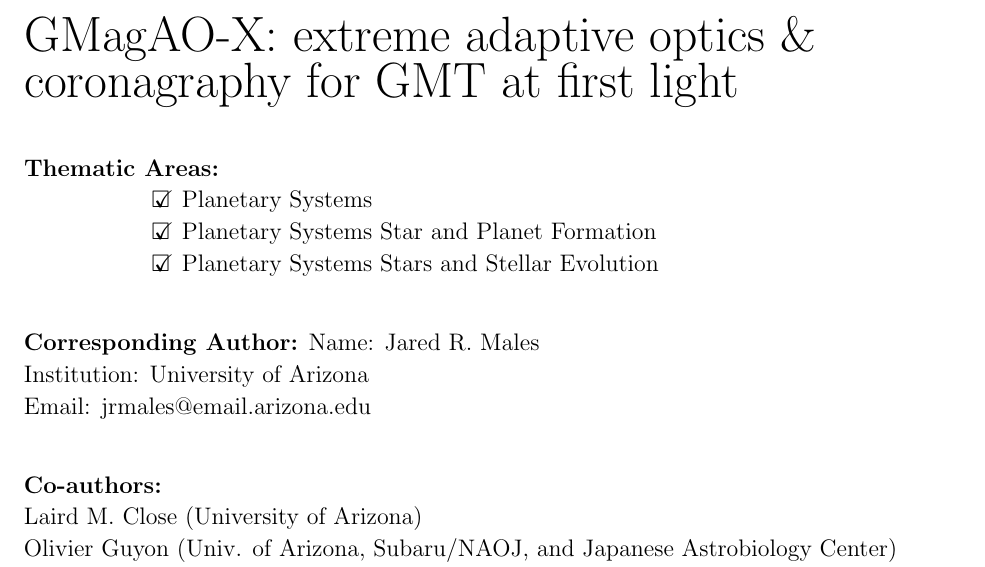
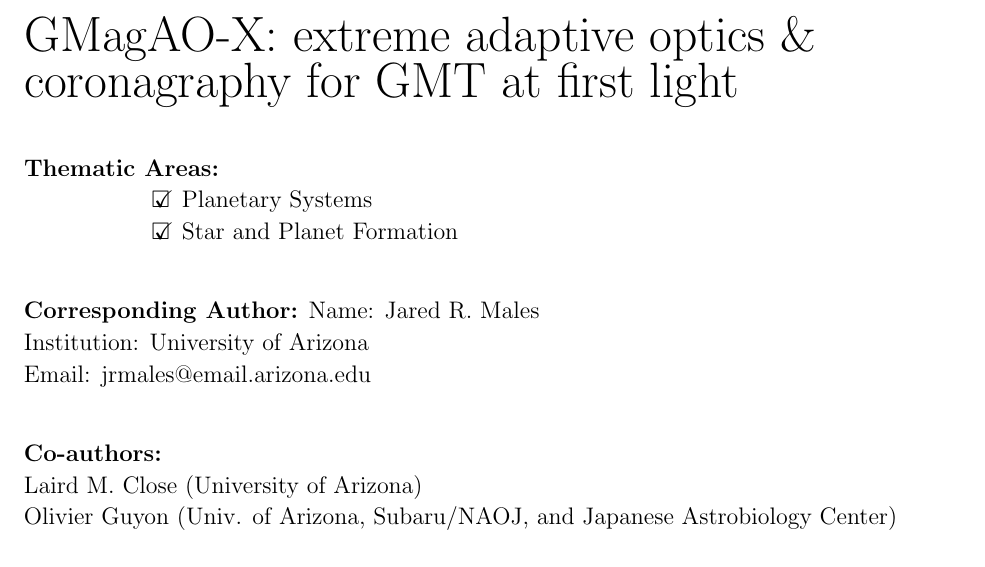
Before and after one commit to jaredmales/gmagaox_apc, a LaTeX paper (gmagaox_apc.tex): part of page 1 of 13, cut so that both start at the same text. Compiled offline with pdfLaTeX.

Commit message:
Updates from Overleaf

```diff
--- a/gmagaox_apc.tex
+++ b/gmagaox_apc.tex
@@ -127,8 +127,7 @@
 
 \noindent \textbf{Thematic Areas:} \linebreak
 \hspace*{60pt} $\square$\hspace{-0.11in}$\checkmark$ Planetary Systems \linebreak
-\hspace*{60pt} $\square$\hspace{-0.11in}$\checkmark$ Planetary Systems Star and Planet Formation \linebreak
-\hspace*{60pt}  $\square$\hspace{-0.11in}$\checkmark$ Planetary Systems  Stars and Stellar Evolution \linebreak
+\hspace*{60pt} $\square$\hspace{-0.11in}$\checkmark$ Star and Planet Formation \linebreak
 
 \textbf{Corresponding Author:}
 Name: Jared R. Males \linebreak
```
